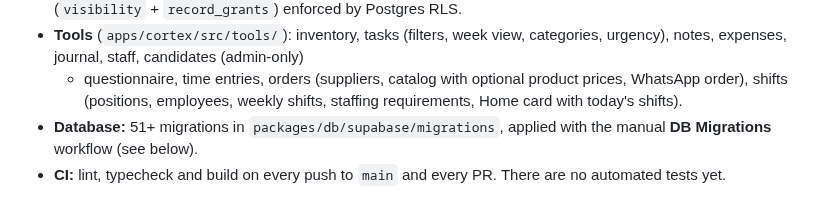
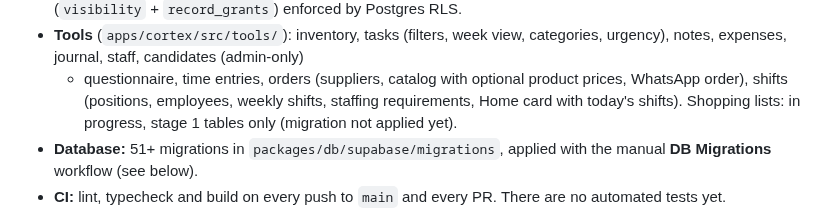
Before and after one commit to Moti-Eli/my_platform, a Markdown page: README.md, the part around the change. Drawn GitHub-style.

```diff
--- a/README.md
+++ b/README.md
@@ -22,6 +22,7 @@ permission-aware core. Built with Turborepo + pnpm, Next.js, and Supabase.
   product prices, WhatsApp order),
   shifts (positions, employees, weekly shifts, staffing requirements, Home card
   with today's shifts).
+  Shopping lists: in progress, stage 1 tables only (migration not applied yet).
 - **Database:** 51+ migrations in `packages/db/supabase/migrations`, applied with
   the manual **DB Migrations** workflow (see below).
 - **CI:** lint, typecheck and build on every push to `main` and every PR. There
```
Also changed, not shown: docs/Cortex-Roadmap.md (+24 -0 lines), packages/db/README.md (+8 -0 lines).
